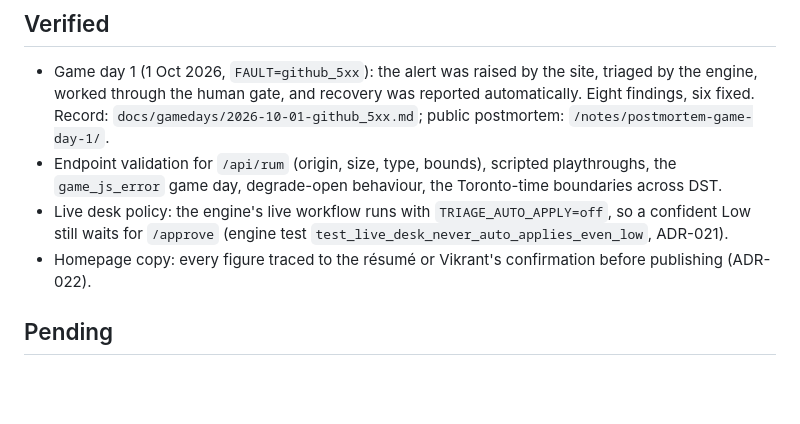
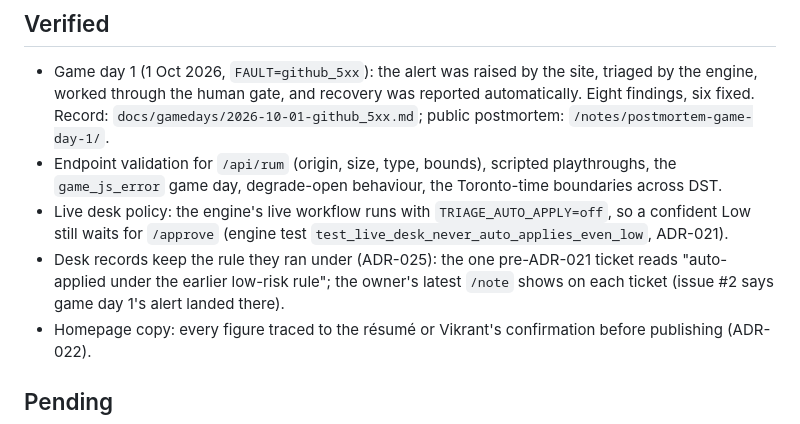
Before and after one commit to vikiscoding/vikrant-personal-website, a Markdown page: docs/STATUS.md, the part around the change. Drawn GitHub-style; blank space fills up the shorter version.

Commit message:
Status: ADR-025 and the owner note on the desk
Co-Authored-By: Claude Opus 5.5 <noreply@anthropic.com>

```diff
--- a/docs/STATUS.md
+++ b/docs/STATUS.md
@@ -24,6 +24,7 @@ Last updated: 1 Oct 2026.
 - Game day 1 (1 Oct 2026, `FAULT=github_5xx`): the alert was raised by the site, triaged by the engine, worked through the human gate, and recovery was reported automatically. Eight findings, six fixed. Record: `docs/gamedays/2026-10-01-github_5xx.md`; public postmortem: `/notes/postmortem-game-day-1/`.
 - Endpoint validation for `/api/rum` (origin, size, type, bounds), scripted playthroughs, the `game_js_error` game day, degrade-open behaviour, the Toronto-time boundaries across DST.
 - Live desk policy: the engine's live workflow runs with `TRIAGE_AUTO_APPLY=off`, so a confident Low still waits for `/approve` (engine test `test_live_desk_never_auto_applies_even_low`, ADR-021).
+- Desk records keep the rule they ran under (ADR-025): the one pre-ADR-021 ticket reads "auto-applied under the earlier low-risk rule"; the owner's latest `/note` shows on each ticket (issue #2 says game day 1's alert landed there).
 - Homepage copy: every figure traced to the résumé or Vikrant's confirmation before publishing (ADR-022).
 
 ## Pending
```
